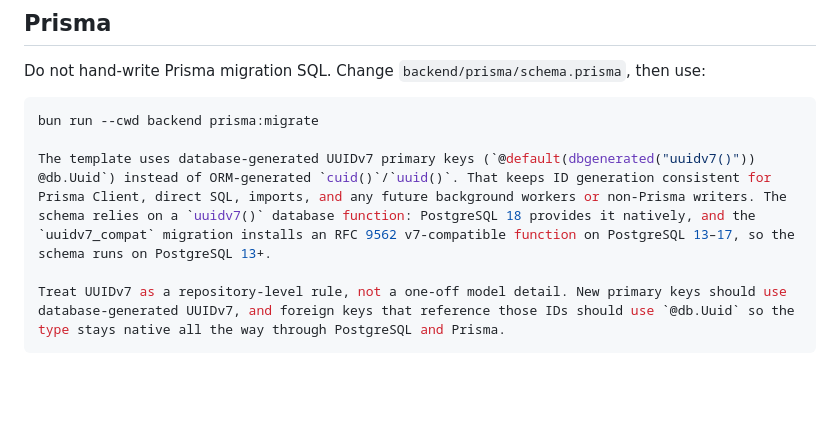
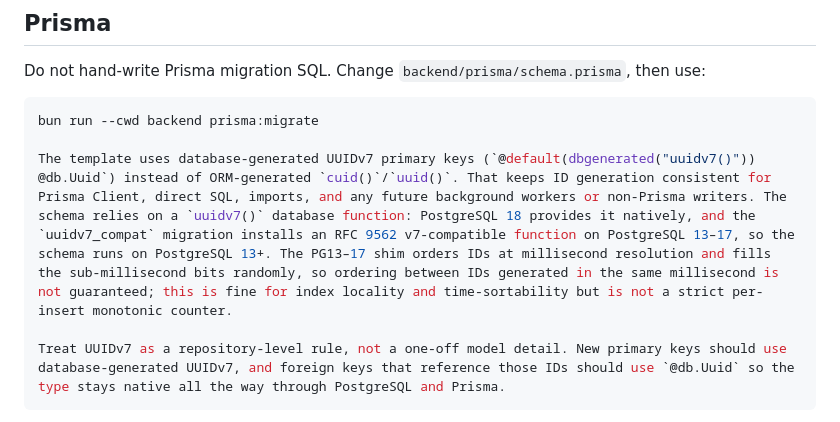
Before and after one commit to invdr/dune-site, a Markdown page: docs/ARCHITECTURE.md, the part around the change. GitHub-like rendering; blank space fills up the shorter version.

Commit message:
docs: note uuidv7 shim is millisecond-resolution ordered, not strictly monotonic
https://claude.ai/code/session_01NFfQ8rZ4DoeLcZbuNcsBY9

````diff
--- a/docs/ARCHITECTURE.md
+++ b/docs/ARCHITECTURE.md
@@ -83,7 +83,7 @@ Do not hand-write Prisma migration SQL. Change `backend/prisma/schema.prisma`, t
 ```bash
 bun run --cwd backend prisma:migrate
 
-The template uses database-generated UUIDv7 primary keys (`@default(dbgenerated("uuidv7()")) @db.Uuid`) instead of ORM-generated `cuid()`/`uuid()`. That keeps ID generation consistent for Prisma Client, direct SQL, imports, and any future background workers or non-Prisma writers. The schema relies on a `uuidv7()` database function: PostgreSQL 18 provides it natively, and the `uuidv7_compat` migration installs an RFC 9562 v7-compatible function on PostgreSQL 13–17, so the schema runs on PostgreSQL 13+.
+The template uses database-generated UUIDv7 primary keys (`@default(dbgenerated("uuidv7()")) @db.Uuid`) instead of ORM-generated `cuid()`/`uuid()`. That keeps ID generation consistent for Prisma Client, direct SQL, imports, and any future background workers or non-Prisma writers. The schema relies on a `uuidv7()` database function: PostgreSQL 18 provides it natively, and the `uuidv7_compat` migration installs an RFC 9562 v7-compatible function on PostgreSQL 13–17, so the schema runs on PostgreSQL 13+. The PG13–17 shim orders IDs at millisecond resolution and fills the sub-millisecond bits randomly, so ordering between IDs generated in the same millisecond is not guaranteed; this is fine for index locality and time-sortability but is not a strict per-insert monotonic counter.
 
 Treat UUIDv7 as a repository-level rule, not a one-off model detail. New primary keys should use database-generated UUIDv7, and foreign keys that reference those IDs should use `@db.Uuid` so the type stays native all the way through PostgreSQL and Prisma.
 ```
````
